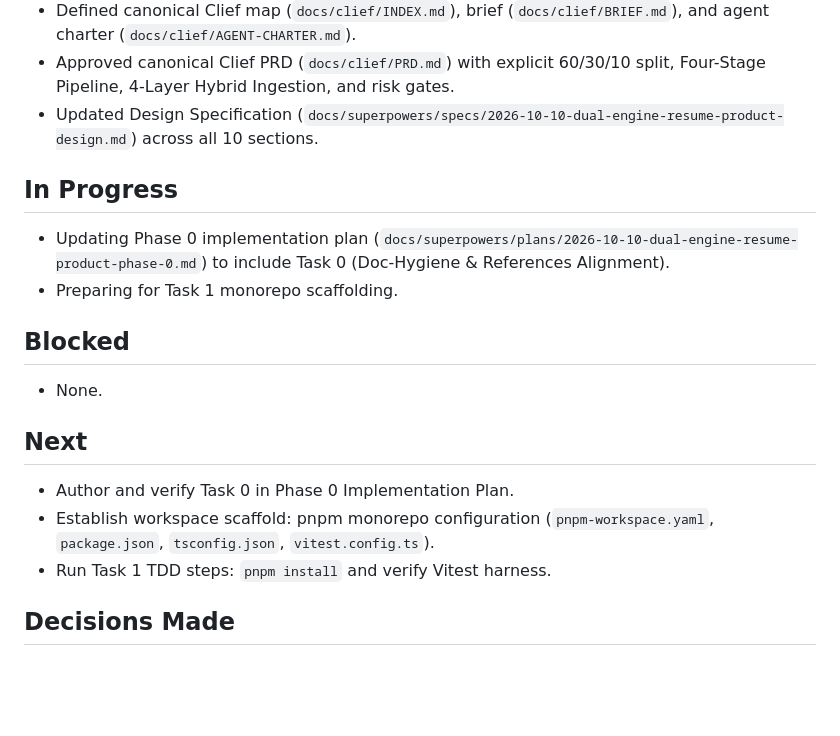
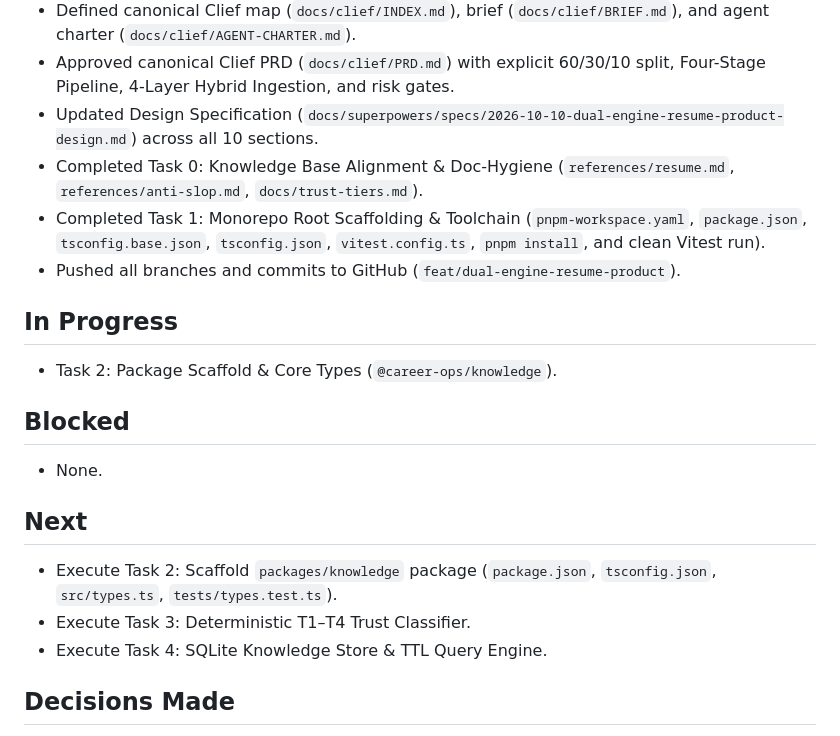
Before and after one commit to poferraz/career-ops, a Markdown page: docs/clief/STATUS.md, the part around the change. GitHub-like rendering; blank space fills up the shorter version.

Commit message:
docs: record Task 0 and Task 1 completion in status and plan

```diff
--- a/docs/clief/STATUS.md
+++ b/docs/clief/STATUS.md
@@ -16,11 +16,13 @@ PRD approved (`docs/clief/PRD.md`). Architectural specifications synchronized wi
 - Defined canonical Clief map (`docs/clief/INDEX.md`), brief (`docs/clief/BRIEF.md`), and agent charter (`docs/clief/AGENT-CHARTER.md`).
 - Approved canonical Clief PRD (`docs/clief/PRD.md`) with explicit 60/30/10 split, Four-Stage Pipeline, 4-Layer Hybrid Ingestion, and risk gates.
 - Updated Design Specification (`docs/superpowers/specs/2026-10-10-dual-engine-resume-product-design.md`) across all 10 sections.
+- Completed Task 0: Knowledge Base Alignment & Doc-Hygiene (`references/resume.md`, `references/anti-slop.md`, `docs/trust-tiers.md`).
+- Completed Task 1: Monorepo Root Scaffolding & Toolchain (`pnpm-workspace.yaml`, `package.json`, `tsconfig.base.json`, `tsconfig.json`, `vitest.config.ts`, `pnpm install`, and clean Vitest run).
+- Pushed all branches and commits to GitHub (`feat/dual-engine-resume-product`).
 
 ## In Progress
 
-- Updating Phase 0 implementation plan (`docs/superpowers/plans/2026-10-10-dual-engine-resume-product-phase-0.md`) to include Task 0 (Doc-Hygiene & References Alignment).
-- Preparing for Task 1 monorepo scaffolding.
+- Task 2: Package Scaffold & Core Types (`@career-ops/knowledge`).
 
 ## Blocked
 
@@ -28,9 +30,9 @@ PRD approved (`docs/clief/PRD.md`). Architectural specifications synchronized wi
 
 ## Next
 
-- Author and verify Task 0 in Phase 0 Implementation Plan.
-- Establish workspace scaffold: pnpm monorepo configuration (`pnpm-workspace.yaml`, `package.json`, `tsconfig.json`, `vitest.config.ts`).
-- Run Task 1 TDD steps: `pnpm install` and verify Vitest harness.
+- Execute Task 2: Scaffold `packages/knowledge` package (`package.json`, `tsconfig.json`, `src/types.ts`, `tests/types.test.ts`).
+- Execute Task 3: Deterministic T1–T4 Trust Classifier.
+- Execute Task 4: SQLite Knowledge Store & TTL Query Engine.
 
 ## Decisions Made
 
```
Also changed, not shown: 1 other file.
